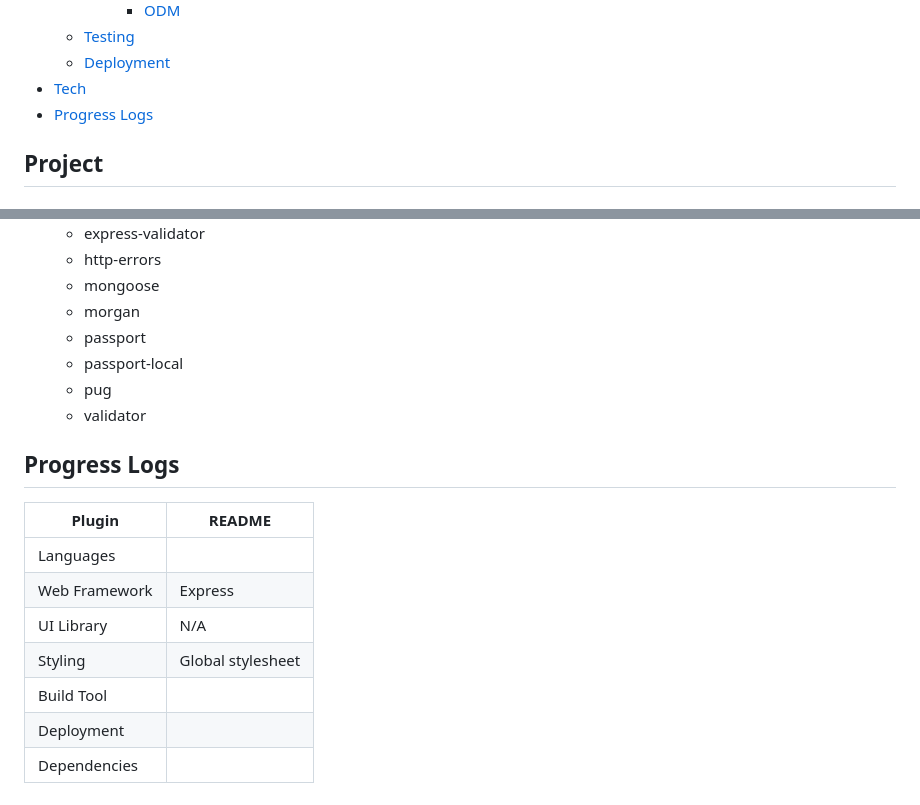
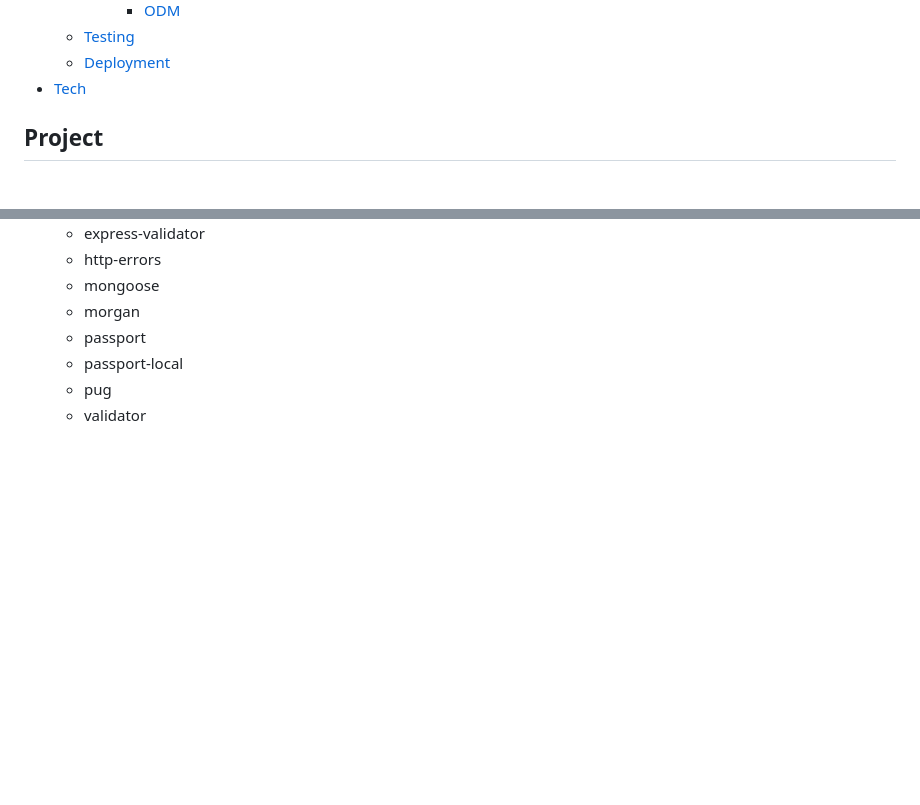
Before and after one commit to mrzamin/top-search, a Markdown page: engineering.md, 2 parts joined by grey strips. Drawn GitHub-style; blank space fills up the shorter version.

```diff
--- a/engineering.md
+++ b/engineering.md
@@ -49,7 +49,7 @@ For the members only app, user authentication using the Passport Local Strategy
       * [Testing](#Testing)
       * [Deployment](#Deployment)
   * [Tech](#Tech)
-  * [Progress Logs](#Progress-logs)
+
 <!--te-->
 
 ## Project
@@ -194,17 +194,3 @@ Not yet implemented.
   - passport-local
   - pug
   - validator
-
-
-
-## Progress Logs
-
-| Plugin | README |
-| ------ | ------ |
-| Languages |  |
-| Web Framework | Express |
-| UI Library | N/A |
-| Styling | Global stylesheet |
-| Build Tool | |
-| Deployment | |
-| Dependencies |
```
